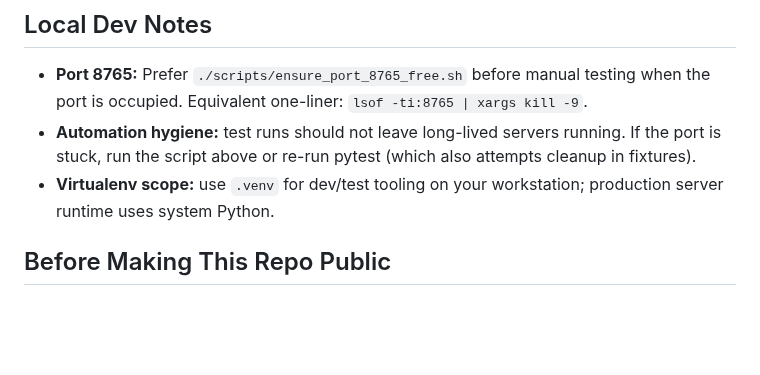
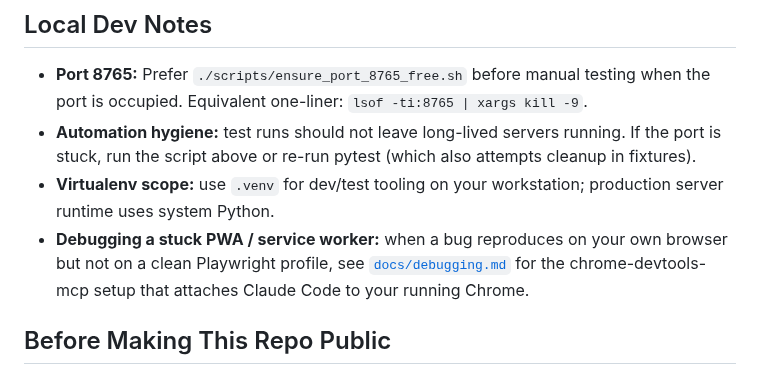
Before and after one commit to richbodo/fellows_local_db, a Markdown page: README.md, the part around the change. Drawn GitHub-style; blank space fills up the shorter version.

```diff
--- a/README.md
+++ b/README.md
@@ -168,6 +168,7 @@ Most common command, from the repo root:
 - **Port 8765:** Prefer `./scripts/ensure_port_8765_free.sh` before manual testing when the port is occupied. Equivalent one-liner: `lsof -ti:8765 | xargs kill -9`.
 - **Automation hygiene:** test runs should not leave long-lived servers running. If the port is stuck, run the script above or re-run pytest (which also attempts cleanup in fixtures).
 - **Virtualenv scope:** use `.venv` for dev/test tooling on your workstation; production server runtime uses system Python.
+- **Debugging a stuck PWA / service worker:** when a bug reproduces on your own browser but not on a clean Playwright profile, see [`docs/debugging.md`](docs/debugging.md) for the chrome-devtools-mcp setup that attaches Claude Code to your running Chrome.
 
 ## Before Making This Repo Public
 
```
Also changed, not shown: docs/debugging.md (added, +61 -0 lines).
